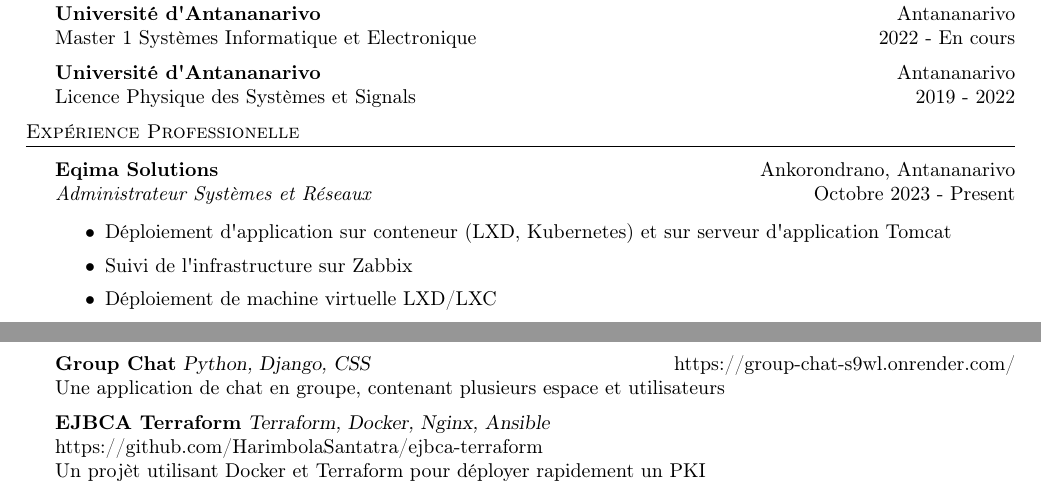
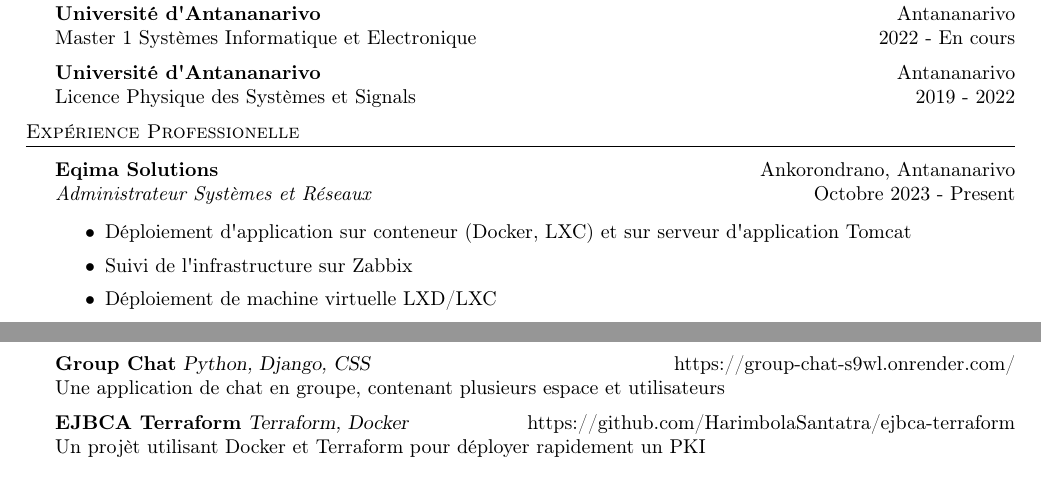
Before and after one commit to HarimbolaSantatra/resume, a LaTeX CV (resume.tex): two parts of the page, joined at a grey line, cut so that both start at the same text. Compiled offline with pdfLaTeX.

Commit message:
change EJBCA terraform project description

```diff
--- a/resume.tex
+++ b/resume.tex
@@ -94,7 +94,7 @@ Licence Physique des Systèmes et Signals \hfill 2019 - 2022\\
 \textit{Administrateur Systèmes et Réseaux} \hfill Octobre 2023 - Present\\
 \vspace{-1mm}
 \begin{itemize} \itemsep 1pt
-	\item Déploiement d\textquotesingle{}application sur conteneur (LXD, Kubernetes) et sur serveur d\textquotesingle{}application Tomcat
+	\item Déploiement d\textquotesingle{}application sur conteneur (Docker, LXC) et sur serveur d\textquotesingle{}application Tomcat
 	\item Suivi de l\textquotesingle{}infrastructure sur Zabbix
 	\item Déploiement de machine virtuelle LXD/LXC
 	\item Gestion de configuration avec Ansible
@@ -131,7 +131,7 @@ Un site web, développé avec React, contenant plusieurs recettes de cocktails e
 {\textbf{Group Chat}} {\sl Python, Django, CSS} \hfill https://group-chat-s9wl.onrender.com/\\
 Une application de chat en groupe, contenant plusieurs espace et utilisateurs\\
 \vspace*{2mm}
-{\textbf{EJBCA Terraform}} {\sl Terraform, Docker, Nginx, Ansible} \hfill https://github.com/HarimbolaSantatra/ejbca-terraform\\
+{\textbf{EJBCA Terraform}} {\sl Terraform, Docker} \hfill https://github.com/HarimbolaSantatra/ejbca-terraform\\
 Un projèt utilisant Docker et Terraform pour déployer rapidement un PKI\\
 \vspace*{2mm}
 
```
